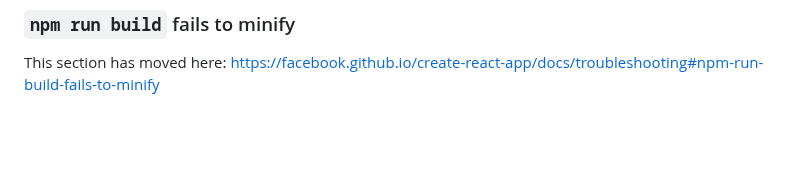
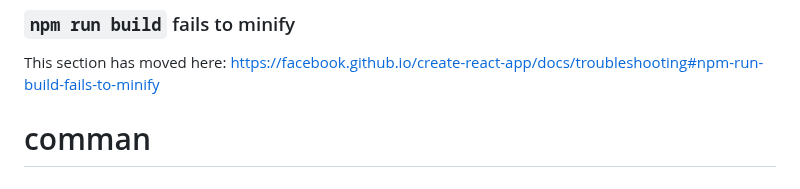
Before and after one commit to praiseojarikre/vigilant-eureka, a Markdown page: README.md, the part around the change. Drawn GitHub-style; blank space fills up the shorter version.

```diff
--- a/README.md
+++ b/README.md
@@ -68,3 +68,4 @@ This section has moved here: [https://facebook.github.io/create-react-app/docs/d
 ### `npm run build` fails to minify
 
 This section has moved here: [https://facebook.github.io/create-react-app/docs/troubleshooting#npm-run-build-fails-to-minify](https://facebook.github.io/create-react-app/docs/troubleshooting#npm-run-build-fails-to-minify)
+# comman
```
